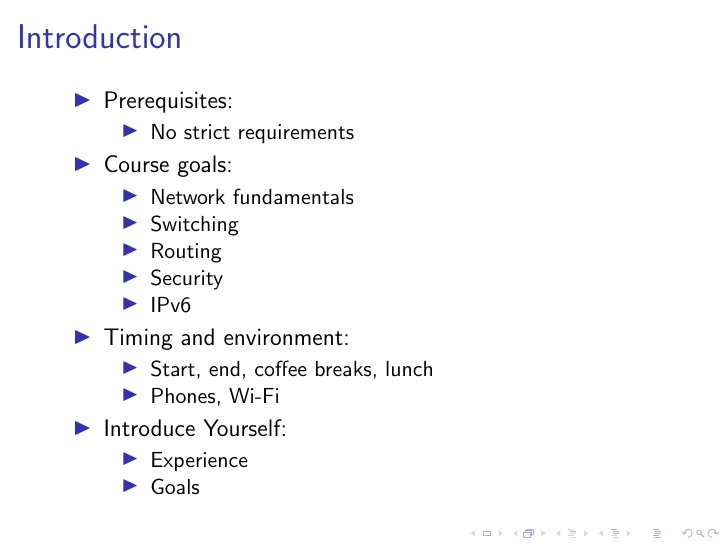
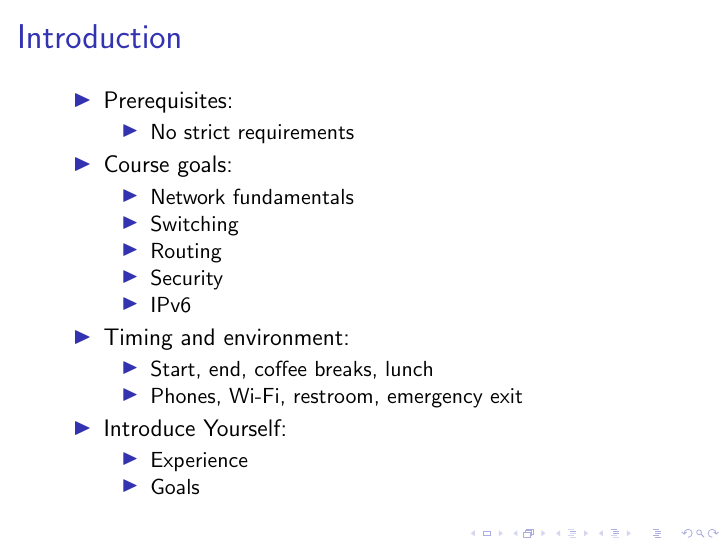
Before and after one commit to aleksashka/net-adm, LaTeX slides (rs-el/rs-el.tex, which reads rs-el/01_intro.tex): page 17 of 47. Compiled offline with pdfLaTeX.

Commit message:
Added restroom and emergency to intro

```diff
--- a/rs-el/01_intro.tex
+++ b/rs-el/01_intro.tex
@@ -17,7 +17,7 @@
 		\item Timing and environment:
 		\begin{itemize}
 			\item Start, end, coffee breaks, lunch
-			\item Phones, Wi-Fi
+			\item Phones, Wi-Fi, restroom, emergency exit
 		\end{itemize}
 		\item Introduce Yourself:
 		\begin{itemize}
```
